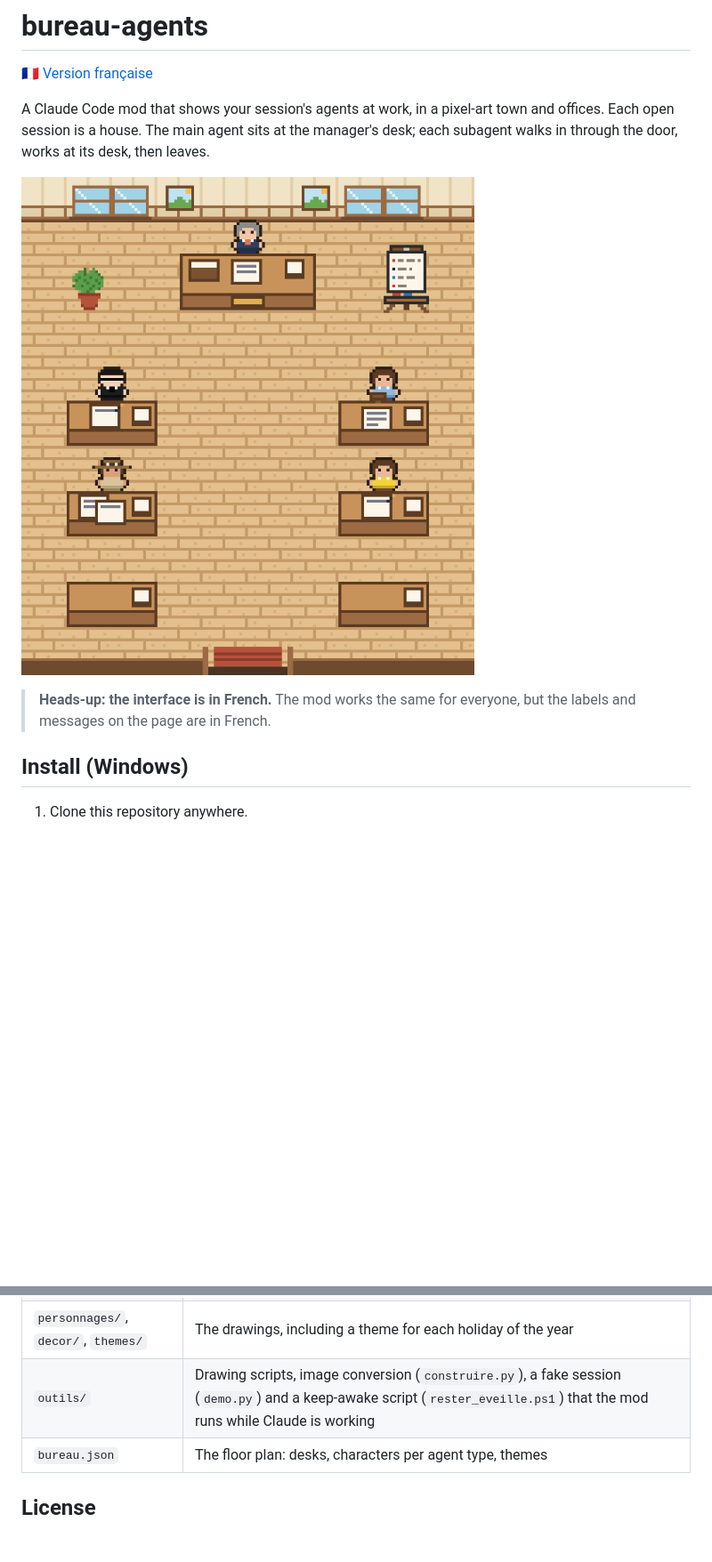
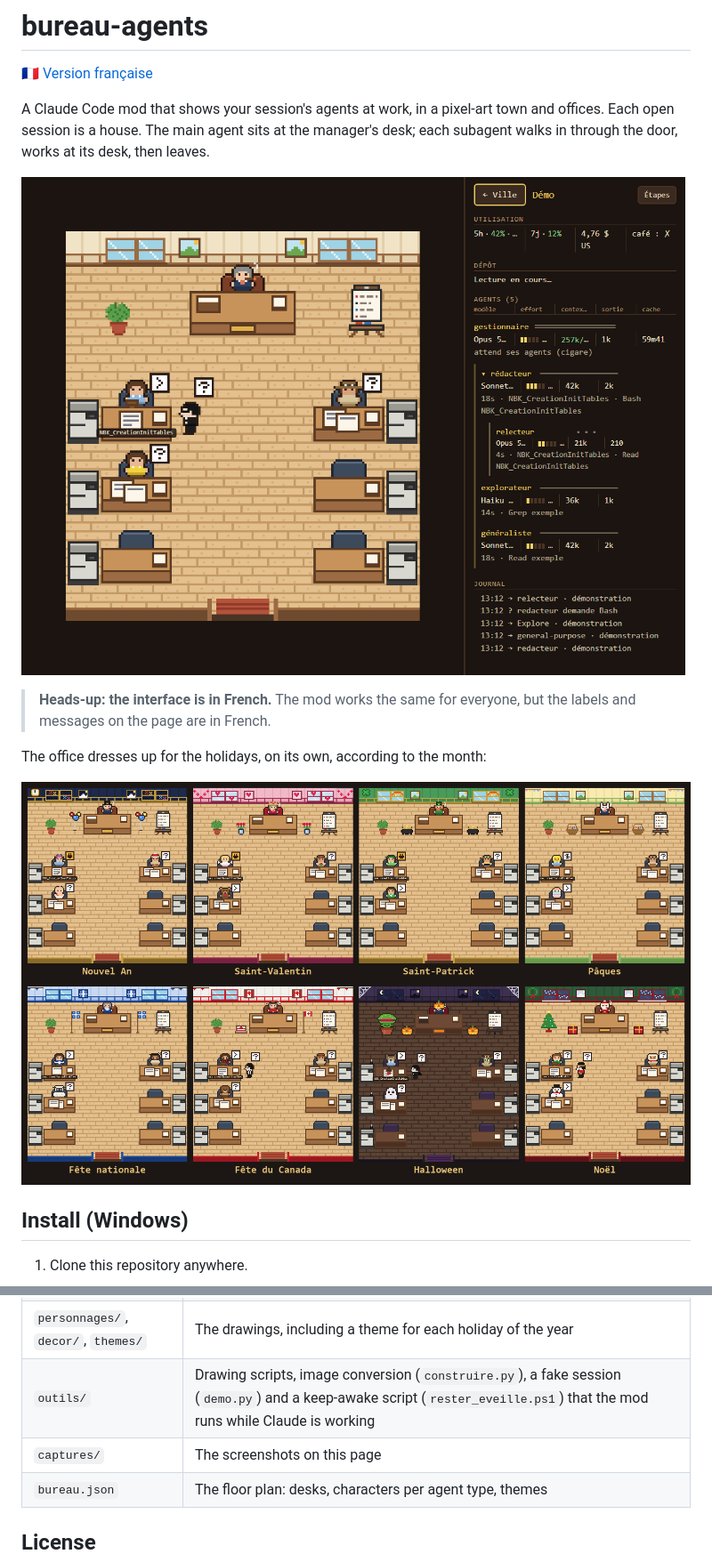
Before and after one commit to DrNoCool/bureau-agents, a Markdown page: README.md, 2 parts joined by grey strips. Shown at 89% size. Drawn GitHub-style; pictures changed too: captures/bureau.png (added), captures/themes.png (added); blank space fills up the shorter version.

```diff
--- a/README.md
+++ b/README.md
@@ -4,9 +4,13 @@
 
 A Claude Code mod that shows your session's agents at work, in a pixel-art town and offices. Each open session is a house. The main agent sits at the manager's desk; each subagent walks in through the door, works at its desk, then leaves.
 
-![The office: the manager at the top, subagents at their desks](apercu.png)
+![The office during a session: the manager at the top, subagents at their desks, a reviewer walking over to the writer](captures/bureau.png)
 
 > **Heads-up: the interface is in French.** The mod works the same for everyone, but the labels and messages on the page are in French.
+
+The office dresses up for the holidays, on its own, according to the month:
+
+![The eight holiday themes: New Year, Valentine's Day, St. Patrick's Day, Easter, Quebec's Fête nationale, Canada Day, Halloween, Christmas](captures/themes.png)
 
 ## Install (Windows)
 
@@ -30,6 +34,7 @@ The script first backs up `~/.claude/settings.json`, then adds the mod to it wit
 | `vue/` | The page: the town, the offices, the side panel |
 | `personnages/`, `decor/`, `themes/` | The drawings, including a theme for each holiday of the year |
 | `outils/` | Drawing scripts, image conversion (`construire.py`), a fake session (`demo.py`) and a keep-awake script (`rester_eveille.ps1`) that the mod runs while Claude is working |
+| `captures/` | The screenshots on this page |
 | `bureau.json` | The floor plan: desks, characters per agent type, themes |
 
 ## License
```
Also changed, not shown: LISEZMOI.md (+7 -0 lines).
